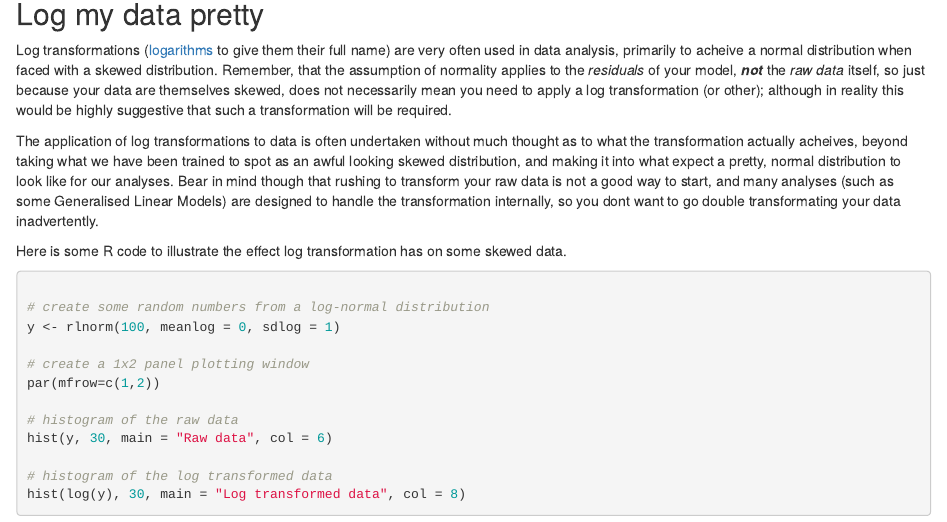
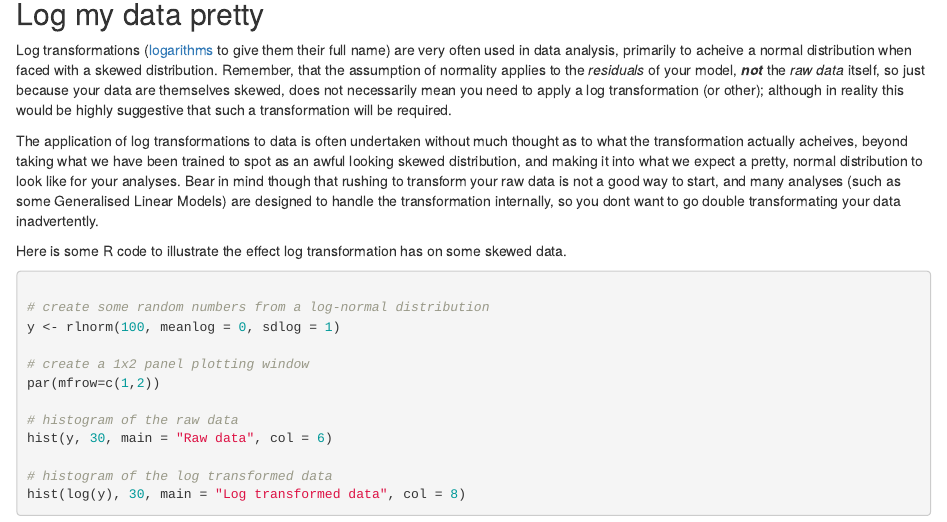
Before and after one commit to AndrewLJackson/teaching, an R Markdown document (logs/intro-to-logs.Rmd): the page in a window 1100 px wide, from 470 px down. Rendered offline with R 4.5, knitr and Pandoc, with nearby package versions; some code elsewhere in the file could not run offline.

Commit message:
more material

```diff
--- a/logs/intro-to-logs.Rmd
+++ b/logs/intro-to-logs.Rmd
@@ -37,7 +37,7 @@ palette(viridis(8))
 
 Log transformations ([logarithms](https://en.wikipedia.org/wiki/Logarithm) to give them their full name) are very often used in data analysis, primarily to acheive a normal distribution when faced with a skewed distribution. Remember, that the assumption of normality applies to the *residuals* of your model, ***not*** the *raw data* itself, so just because your data are themselves skewed, does not necessarily mean you need to apply a log transformation (or other); although in reality this would be highly suggestive that such a transformation will be required.
 
-The application of log transformations to data is often undertaken without much thought as to what the transformation actually acheives, beyond taking what we have been trained to spot as an awful looking skewed distribution, and making it into what expect a pretty, normal distribution to look like for our analyses. Bear in mind though that rushing to transform your raw data is not a good way to start, and many analyses (such as some Generalised Linear Models) are designed to handle the transformation internally, so you dont want to go double transformating your data inadvertently.
+The application of log transformations to data is often undertaken without much thought as to what the transformation actually acheives, beyond taking what we have been trained to spot as an awful looking skewed distribution, and making it into what we expect a pretty, normal distribution to look like for your analyses. Bear in mind though that rushing to transform your raw data is not a good way to start, and many analyses (such as some Generalised Linear Models) are designed to handle the transformation internally, so you dont want to go double transformating your data inadvertently.
 
 
 Here is some R code to illustrate the effect log transformation has on some skewed data.
```
